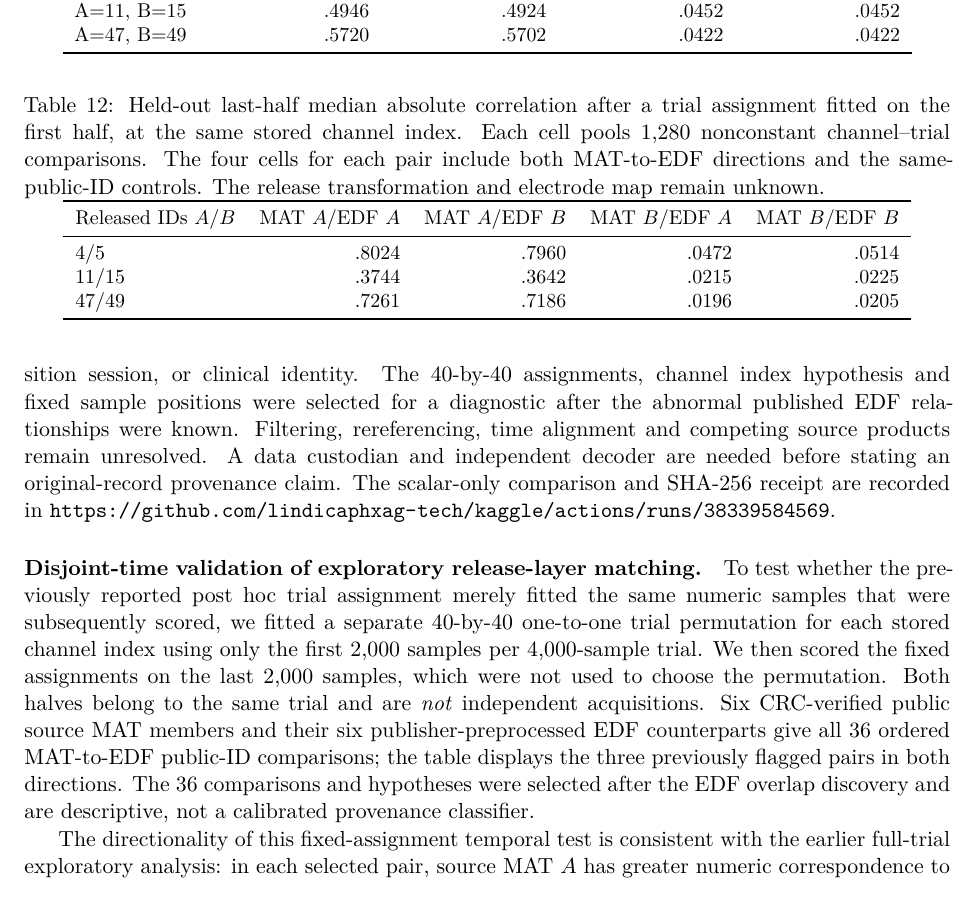
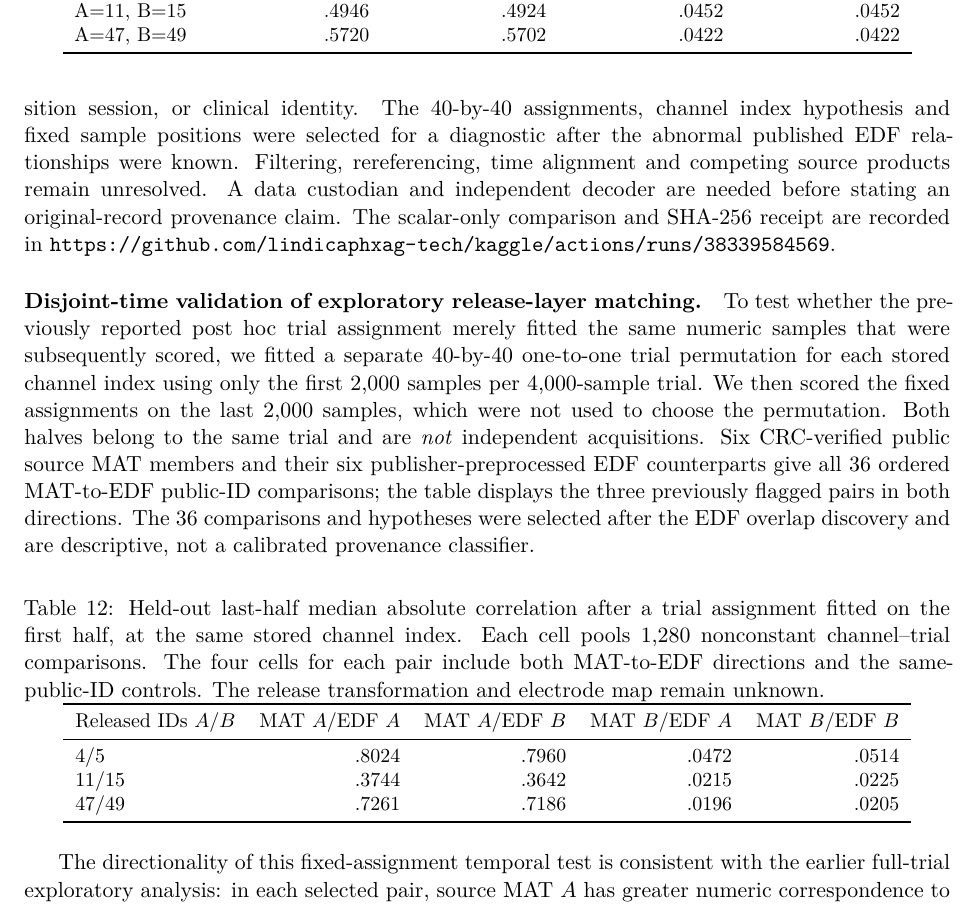
Before and after one commit to lindicaphxag-tech/kaggle, a LaTeX paper (research/defaultreg_bspc_v13/main_p2_eeg_record_provenance_EVIDENCE_GATED.tex, which reads research/defaultreg_bspc_v13/P2_mat_edf_heldout_temporal_screen_20261013.tex): part of page 15 of 19, cut so that both start at the same text. Compiled offline with pdfLaTeX.

Commit message:
P2: place held-out result table with its method paragraph

```diff
--- a/research/defaultreg_bspc_v13/P2_mat_edf_heldout_temporal_screen_20261013.tex
+++ b/research/defaultreg_bspc_v13/P2_mat_edf_heldout_temporal_screen_20261013.tex
@@ -13,7 +13,7 @@ the table displays the three previously flagged pairs in both directions.
 The 36 comparisons and hypotheses were selected after the EDF overlap
 discovery and are descriptive, not a calibrated provenance classifier.
 
-\begin{table}[tb]\centering\small
+\begin{table}[h!]\centering\small
 \caption{Held-out last-half median absolute correlation after a trial
 assignment fitted on the first half, at the same stored channel index.
 Each cell pools 1,280 nonconstant channel--trial comparisons. The
```
